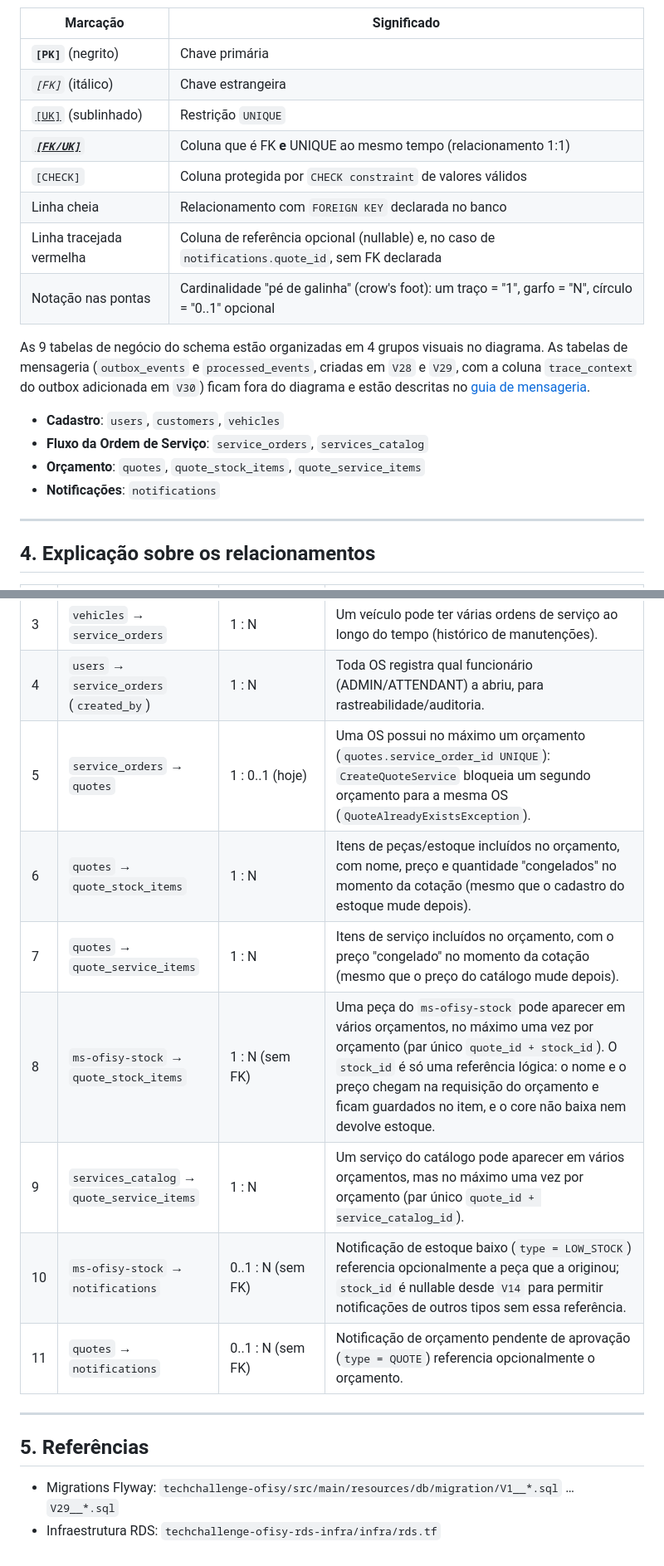
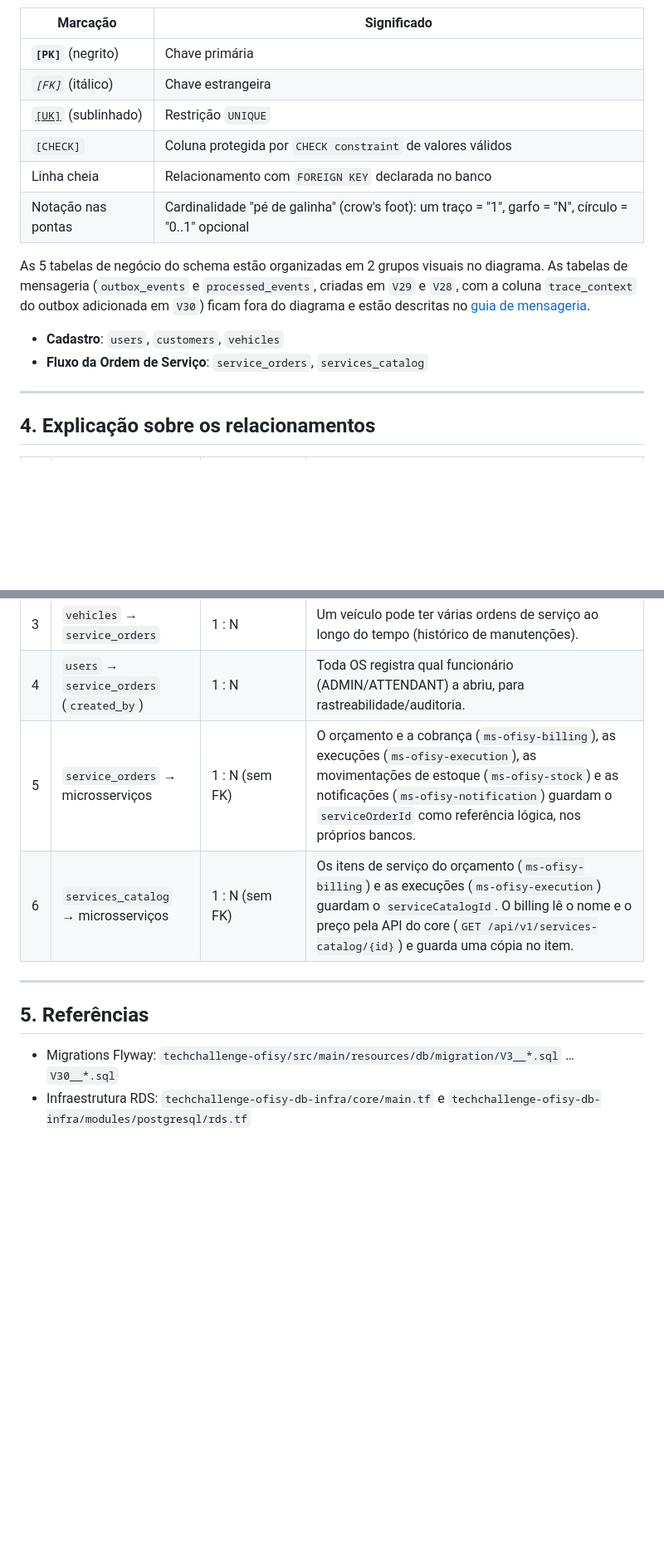
Before and after one commit to 15SOAT-FIAP/techchallenge-ofisy, a Markdown page: docs/DATABASE.md, 2 parts joined by grey strips. Shown at 83% size. Drawn GitHub-style; blank space fills up the shorter version.

```diff
--- a/docs/DATABASE.md
+++ b/docs/DATABASE.md
@@ -142,20 +149,18 @@ Convenções usadas no diagrama:
 | **`[PK]`** (negrito)       | Chave primária                                                                                      |
 | *`[FK]`* (itálico)         | Chave estrangeira                                                                                   |
 | <u>`[UK]`</u> (sublinhado) | Restrição `UNIQUE`                                                                                  |
-| ***<u>`[FK/UK]`</u>***     | Coluna que é FK **e** UNIQUE ao mesmo tempo (relacionamento 1:1)                                    |
 | `[CHECK]`                  | Coluna protegida por `CHECK constraint` de valores válidos                                          |
 | Linha cheia                | Relacionamento com `FOREIGN KEY` declarada no banco                                                 |
-| Linha tracejada vermelha   | Coluna de referência opcional (nullable) e, no caso de `notifications.quote_id`, sem FK declarada   |
 | Notação nas pontas         | Cardinalidade "pé de galinha" (crow's foot): um traço = "1", garfo = "N", círculo = "0..1" opcional |
 
-As 9 tabelas de negócio do schema estão organizadas em 4 grupos visuais no diagrama. As tabelas de
-mensageria (`outbox_events` e `processed_events`, criadas em `V28` e `V29`, com a coluna `trace_context` do outbox adicionada em `V30`) ficam fora do diagrama e
-estão descritas no [guia de mensageria](MESSAGING.md).
+As 5 tabelas de negócio do schema estão organizadas em 2 grupos visuais no diagrama. As tabelas de
+mensageria (`outbox_events` e `processed_events`, criadas em `V29` e `V28`, com a coluna
+`trace_context` do outbox adicionada em `V30`) ficam fora do diagrama e estão descritas no
+[guia de mensageria](MESSAGING.md).
 
 - **Cadastro**: `users`, `customers`, `vehicles`
 - **Fluxo da Ordem de Serviço**: `service_orders`, `services_catalog`
-- **Orçamento**: `quotes`, `quote_stock_items`, `quote_service_items`
-- **Notificações**: `notifications`
+
 ---
 
 ## 4. Explicação sobre os relacionamentos
@@ -166,17 +171,12 @@ estão descritas no [guia de mensageria](MESSAGING.md).
 | 2  | `customers` → `service_orders`             | 1 : N             | Toda ordem de serviço referencia o cliente dono do veículo no momento da abertura. Mantido mesmo que o veículo troque de dono depois, preservando o histórico correto de quem contratou aquele atendimento.    |
 | 3  | `vehicles` → `service_orders`              | 1 : N             | Um veículo pode ter várias ordens de serviço ao longo do tempo (histórico de manutenções).                                                                                                                     |
 | 4  | `users` → `service_orders` (`created_by`)  | 1 : N             | Toda OS registra qual funcionário (ADMIN/ATTENDANT) a abriu, para rastreabilidade/auditoria.                                                                                                                   |
-| 5  | `service_orders` → `quotes`                | 1 : 0..1 (hoje)   | Uma OS possui no máximo um orçamento (`quotes.service_order_id UNIQUE`): `CreateQuoteService` bloqueia um segundo orçamento para a mesma OS (`QuoteAlreadyExistsException`).                                   |
-| 6  | `quotes` → `quote_stock_items`             | 1 : N             | Itens de peças/estoque incluídos no orçamento, com nome, preço e quantidade "congelados" no momento da cotação (mesmo que o cadastro do estoque mude depois). |
-| 7  | `quotes` → `quote_service_items`           | 1 : N             | Itens de serviço incluídos no orçamento, com o preço "congelado" no momento da cotação (mesmo que o preço do catálogo mude depois).                                                                            |
-| 8  | `ms-ofisy-stock` → `quote_stock_items`     | 1 : N (sem FK)    | Uma peça do `ms-ofisy-stock` pode aparecer em vários orçamentos, no máximo uma vez por orçamento (par único `quote_id + stock_id`). O `stock_id` é só uma referência lógica: o nome e o preço chegam na requisição do orçamento e ficam guardados no item, e o core não baixa nem devolve estoque. |
-| 9  | `services_catalog` → `quote_service_items` | 1 : N             | Um serviço do catálogo pode aparecer em vários orçamentos, mas no máximo uma vez por orçamento (par único `quote_id + service_catalog_id`).                                                                    |
-| 10 | `ms-ofisy-stock` → `notifications`         | 0..1 : N (sem FK) | Notificação de estoque baixo (`type = LOW_STOCK`) referencia opcionalmente a peça que a originou; `stock_id` é nullable desde `V14` para permitir notificações de outros tipos sem essa referência.            |
-| 11 | `quotes` → `notifications`                 | 0..1 : N (sem FK) | Notificação de orçamento pendente de aprovação (`type = QUOTE`) referencia opcionalmente o orçamento.                                                                                                          |
+| 5  | `service_orders` → microsserviços          | 1 : N (sem FK)    | O orçamento e a cobrança (`ms-ofisy-billing`), as execuções (`ms-ofisy-execution`), as movimentações de estoque (`ms-ofisy-stock`) e as notificações (`ms-ofisy-notification`) guardam o `serviceOrderId` como referência lógica, nos próprios bancos. |
+| 6  | `services_catalog` → microsserviços        | 1 : N (sem FK)    | Os itens de serviço do orçamento (`ms-ofisy-billing`) e as execuções (`ms-ofisy-execution`) guardam o `serviceCatalogId`. O billing lê o nome e o preço pela API do core (`GET /api/v1/services-catalog/{id}`) e guarda uma cópia no item. |
 
 ---
 
 ## 5. Referências
 
-- Migrations Flyway: `techchallenge-ofisy/src/main/resources/db/migration/V1__*.sql` … `V29__*.sql`
-- Infraestrutura RDS: `techchallenge-ofisy-rds-infra/infra/rds.tf`
+- Migrations Flyway: `techchallenge-ofisy/src/main/resources/db/migration/V3__*.sql` … `V30__*.sql`
+- Infraestrutura RDS: `techchallenge-ofisy-db-infra/core/main.tf` e `techchallenge-ofisy-db-infra/modules/postgresql/rds.tf`
```
Also changed, not shown: other parts of docs/DATABASE.md (+55 -48 lines), docs/resources/database-diagram.png, 1 other file.
